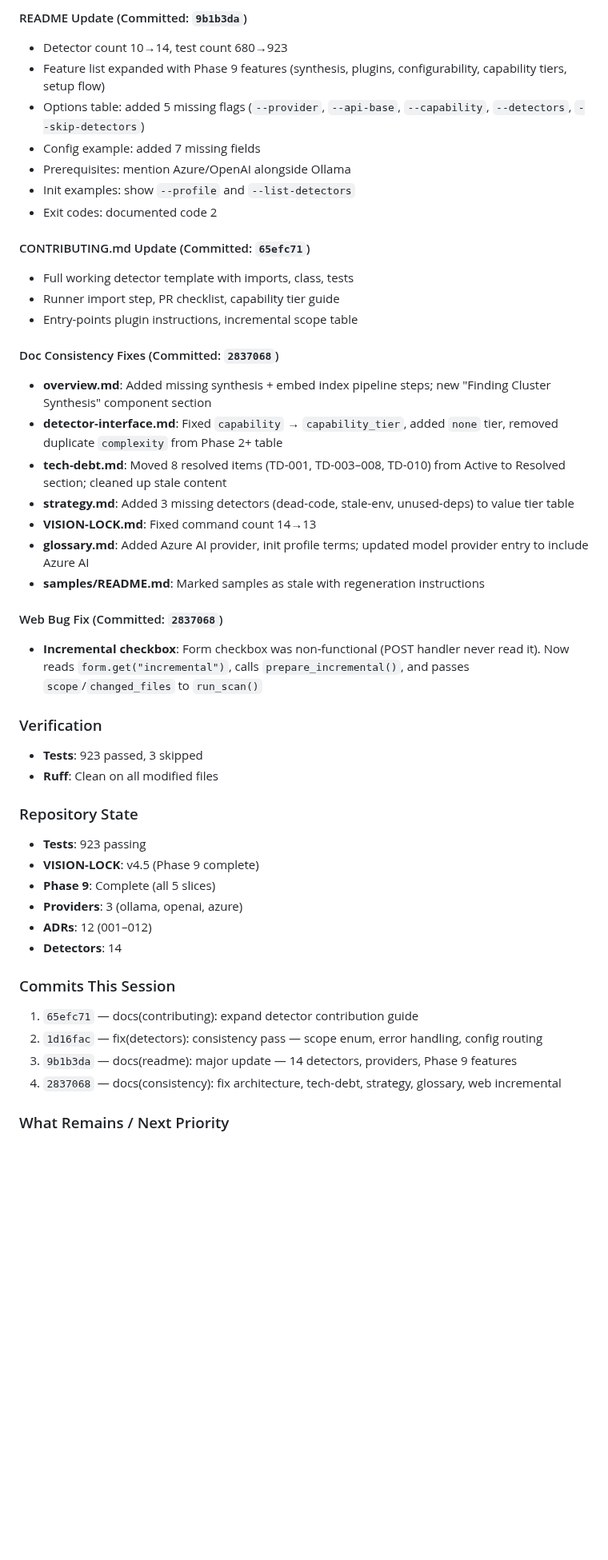
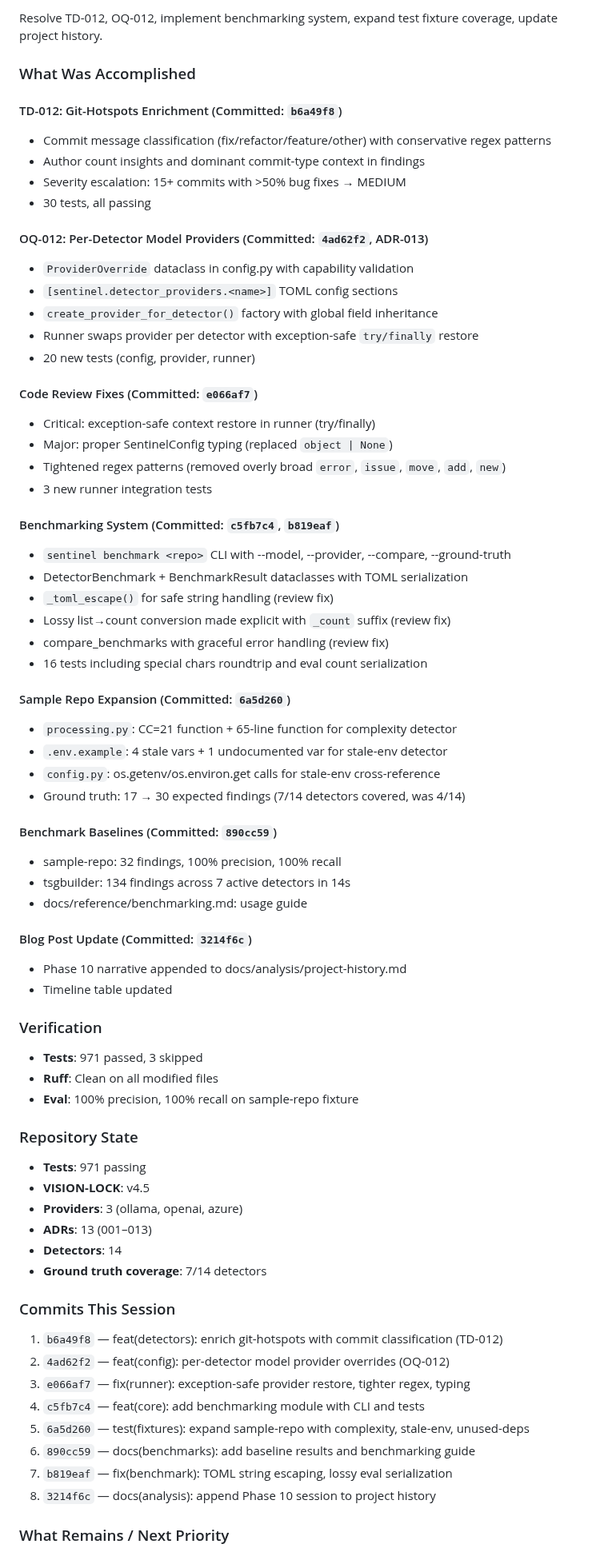
Before and after one commit to jcentner/sentinel, a Markdown page: roadmap/CURRENT-STATE.md, the part around one of its changes. Shown at 80% size. Rendered like a GitHub page; blank space fills up the shorter version.

Commit message:
docs(roadmap): update CURRENT-STATE.md for Phase 10 session

```diff
--- a/roadmap/CURRENT-STATE.md
+++ b/roadmap/CURRENT-STATE.md
@@ -38,46 +8,71 @@ Major consistency pass across the entire repo: fix code bugs, align docs with re
-#### README Update (Committed: `9b1b3da`)
-- Detector count 10→14, test count 680→923
-- Feature list expanded with Phase 9 features (synthesis, plugins, configurability, capability tiers, setup flow)
-- Options table: added 5 missing flags (`--provider`, `--api-base`, `--capability`, `--detectors`, `--skip-detectors`)
-- Config example: added 7 missing fields
-- Prerequisites: mention Azure/OpenAI alongside Ollama
-- Init examples: show `--profile` and `--list-detectors`
-- Exit codes: documented code 2
-
-#### CONTRIBUTING.md Update (Committed: `65efc71`)
-- Full working detector template with imports, class, tests
-- Runner import step, PR checklist, capability tier guide
-- Entry-points plugin instructions, incremental scope table
-
-#### Doc Consistency Fixes (Committed: `2837068`)
-- **overview.md**: Added missing synthesis + embed index pipeline steps; new "Finding Cluster Synthesis" component section
-- **detector-interface.md**: Fixed `capability` → `capability_tier`, added `none` tier, removed duplicate `complexity` from Phase 2+ table
-- **tech-debt.md**: Moved 8 resolved items (TD-001, TD-003–008, TD-010) from Active to Resolved section; cleaned up stale content
-- **strategy.md**: Added 3 missing detectors (dead-code, stale-env, unused-deps) to value tier table
-- **VISION-LOCK.md**: Fixed command count 14→13
-- **glossary.md**: Added Azure AI provider, init profile terms; updated model provider entry to include Azure AI
-- **samples/README.md**: Marked samples as stale with regeneration instructions
-
-#### Web Bug Fix (Committed: `2837068`)
-- **Incremental checkbox**: Form checkbox was non-functional (POST handler never read it). Now reads `form.get("incremental")`, calls `prepare_incremental()`, and passes `scope`/`changed_files` to `run_scan()`
+Resolve TD-012, OQ-012, implement benchmarking system, expand test fixture coverage, update project history.
+
+### What Was Accomplished
+
+#### TD-012: Git-Hotspots Enrichment (Committed: `b6a49f8`)
+- Commit message classification (fix/refactor/feature/other) with conservative regex patterns
+- Author count insights and dominant commit-type context in findings
+- Severity escalation: 15+ commits with >50% bug fixes → MEDIUM
+- 30 tests, all passing
+
+#### OQ-012: Per-Detector Model Providers (Committed: `4ad62f2`, ADR-013)
+- `ProviderOverride` dataclass in config.py with capability validation
+- `[sentinel.detector_providers.<name>]` TOML config sections
+- `create_provider_for_detector()` factory with global field inheritance
+- Runner swaps provider per detector with exception-safe `try/finally` restore
+- 20 new tests (config, provider, runner)
+
+#### Code Review Fixes (Committed: `e066af7`)
+- Critical: exception-safe context restore in runner (try/finally)
+- Major: proper SentinelConfig typing (replaced `object | None`)
+- Tightened regex patterns (removed overly broad `error`, `issue`, `move`, `add`, `new`)
+- 3 new runner integration tests
+
+#### Benchmarking System (Committed: `c5fb7c4`, `b819eaf`)
+- `sentinel benchmark <repo>` CLI with --model, --provider, --compare, --ground-truth
+- DetectorBenchmark + BenchmarkResult dataclasses with TOML serialization
+- `_toml_escape()` for safe string handling (review fix)
+- Lossy list→count conversion made explicit with `_count` suffix (review fix)
+- compare_benchmarks with graceful error handling (review fix)
+- 16 tests including special chars roundtrip and eval count serialization
+
+#### Sample Repo Expansion (Committed: `6a5d260`)
+- `processing.py`: CC=21 function + 65-line function for complexity detector
+- `.env.example`: 4 stale vars + 1 undocumented var for stale-env detector
+- `config.py`: os.getenv/os.environ.get calls for stale-env cross-reference
+- Ground truth: 17 → 30 expected findings (7/14 detectors covered, was 4/14)
+
+#### Benchmark Baselines (Committed: `890cc59`)
+- sample-repo: 32 findings, 100% precision, 100% recall
+- tsgbuilder: 134 findings across 7 active detectors in 14s
+- docs/reference/benchmarking.md: usage guide
+
+#### Blog Post Update (Committed: `3214f6c`)
+- Phase 10 narrative appended to docs/analysis/project-history.md
+- Timeline table updated
 
 ### Verification
-- **Tests**: 923 passed, 3 skipped
+- **Tests**: 971 passed, 3 skipped
 - **Ruff**: Clean on all modified files
+- **Eval**: 100% precision, 100% recall on sample-repo fixture
 
 ### Repository State
-- **Tests**: 923 passing
-- **VISION-LOCK**: v4.5 (Phase 9 complete)
-- **Phase 9**: Complete (all 5 slices)
+- **Tests**: 971 passing
+- **VISION-LOCK**: v4.5
 - **Providers**: 3 (ollama, openai, azure)
-- **ADRs**: 12 (001–012)
+- **ADRs**: 13 (001–013)
 - **Detectors**: 14
+- **Ground truth coverage**: 7/14 detectors
 
 ### Commits This Session
-1. `65efc71` — docs(contributing): expand detector contribution guide
-2. `1d16fac` — fix(detectors): consistency pass — scope enum, error handling, config routing
-3. `9b1b3da` — docs(readme): major update — 14 detectors, providers, Phase 9 features
-4. `2837068` — docs(consistency): fix architecture, tech-debt, strategy, glossary, web incremental
+1. `b6a49f8` — feat(detectors): enrich git-hotspots with commit classification (TD-012)
+2. `4ad62f2` — feat(config): per-detector model provider overrides (OQ-012)
+3. `e066af7` — fix(runner): exception-safe provider restore, tighter regex, typing
+4. `c5fb7c4` — feat(core): add benchmarking module with CLI and tests
+5. `6a5d260` — test(fixtures): expand sample-repo with complexity, stale-env, unused-deps
+6. `890cc59` — docs(benchmarks): add baseline results and benchmarking guide
+7. `b819eaf` — fix(benchmark): TOML string escaping, lossy eval serialization
+8. `3214f6c` — docs(analysis): append Phase 10 session to project history
 
 ### What Remains / Next Priority
 
```
Also changed, not shown: other parts of roadmap/CURRENT-STATE.md (+14 -40 lines).
